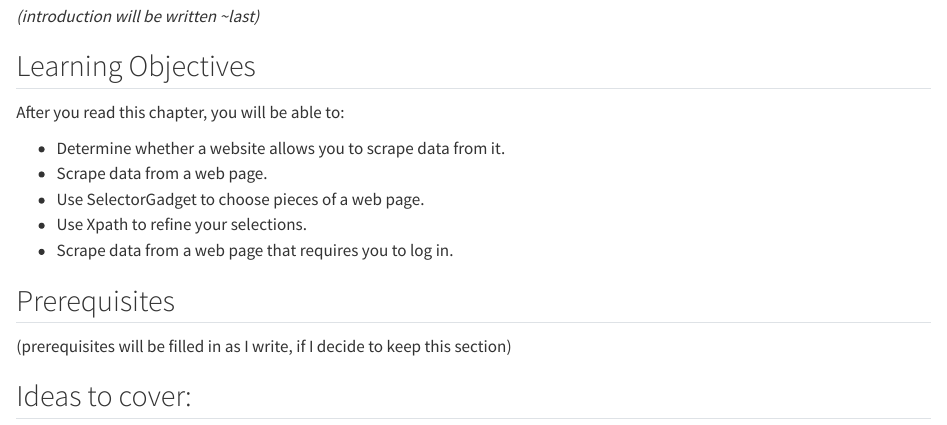
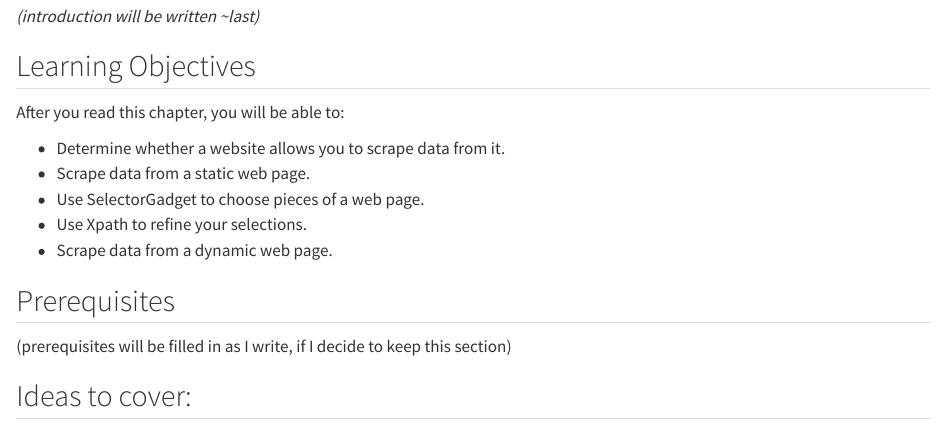
Before and after one commit to jonthegeek/wapir, a Quarto document (rvest.qmd): the page in a window 1100 px wide, from 120 px down. Rendered offline with R 4.5, knitr and Pandoc in place of Quarto, with nearby package versions; some code elsewhere in the file could not run offline.

Commit message:
Add static/dynamic to rvest LOs. (#23)

```diff
--- a/rvest.qmd
+++ b/rvest.qmd
@@ -9,10 +9,10 @@
 After you read this chapter, you will be able to:
 
 -   Determine whether a website allows you to scrape data from it.
--   Scrape data from a web page.
+-   Scrape data from a static web page.
 -   Use SelectorGadget to choose pieces of a web page.
 -   Use Xpath to refine your selections.
--   Scrape data from a web page that requires you to log in.
+-   Scrape data from a dynamic web page.
 
 ## Prerequisites
 
```
